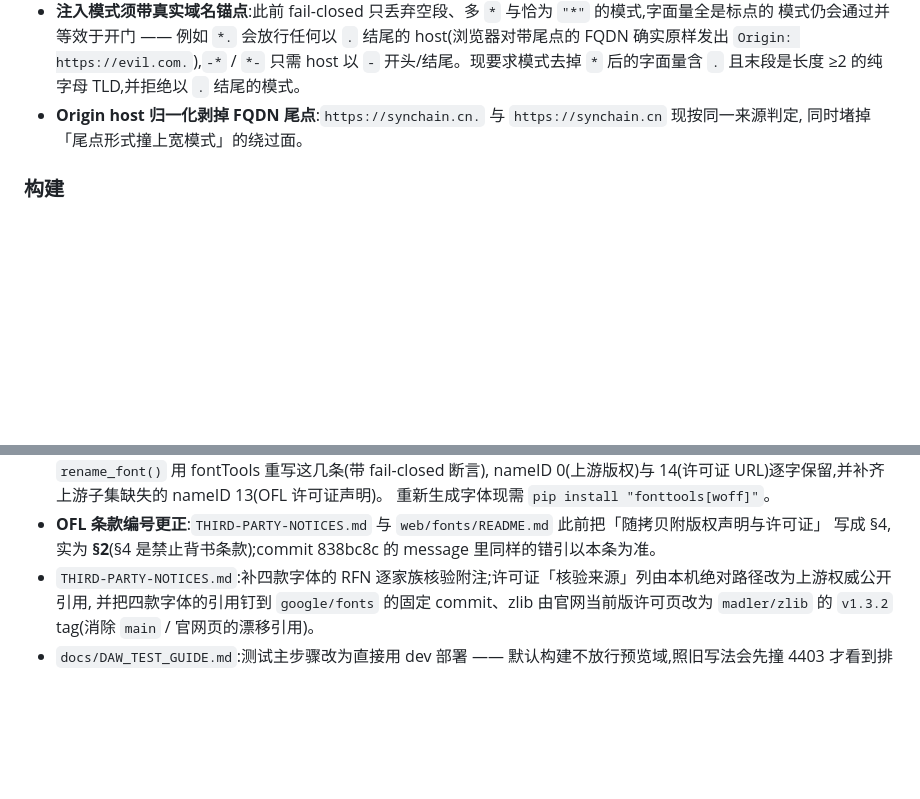
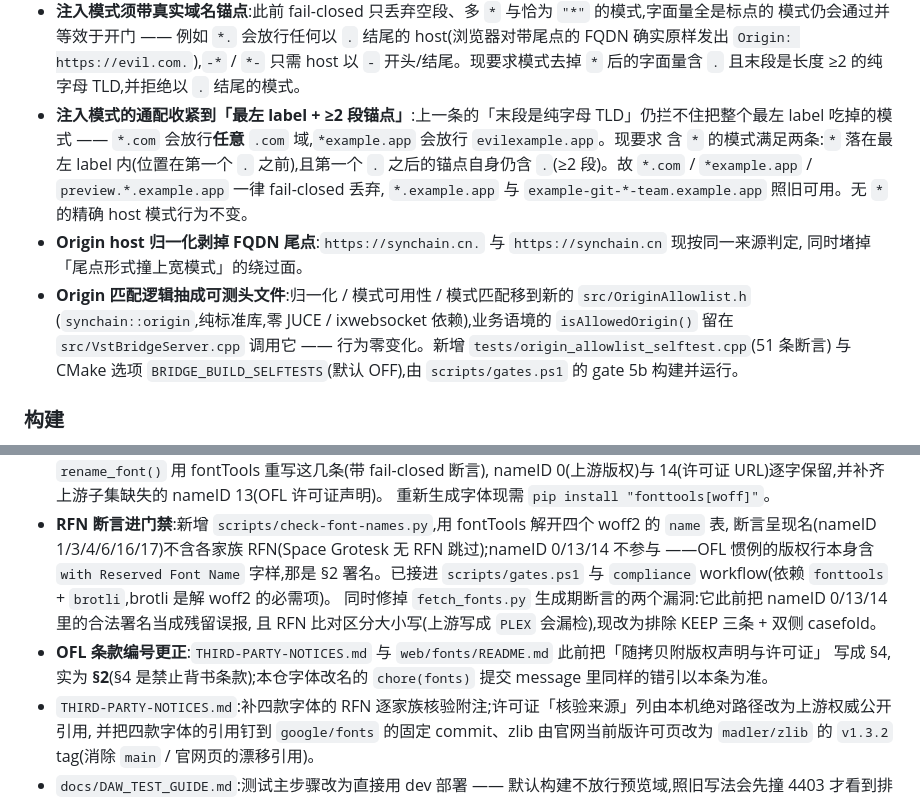
Before and after one commit to synchain-oss/synchain-bridge, a Markdown page: CHANGELOG.md, 2 parts joined by grey strips. GitHub-like rendering; blank space fills up the shorter version.

```diff
--- a/CHANGELOG.md
+++ b/CHANGELOG.md
@@ -22,8 +22,17 @@
   模式仍会通过并等效于开门 —— 例如 `*.` 会放行任何以 `.` 结尾的 host(浏览器对带尾点的 FQDN 确实原样发出
   `Origin: https://evil.com.`),`-*` / `*-` 只需 host 以 `-` 开头/结尾。现要求模式去掉 `*` 后的字面量含 `.`
   且末段是长度 ≥2 的纯字母 TLD,并拒绝以 `.` 结尾的模式。
+- **注入模式的通配收紧到「最左 label + ≥2 段锚点」**:上一条的「末段是纯字母 TLD」仍拦不住把整个最左
+  label 吃掉的模式 —— `*.com` 会放行**任意** `.com` 域,`*example.app` 会放行 `evilexample.app`。现要求
+  含 `*` 的模式满足两条:`*` 落在最左 label 内(位置在第一个 `.` 之前),且第一个 `.` 之后的锚点自身仍含
+  `.`(≥2 段)。故 `*.com` / `*example.app` / `preview.*.example.app` 一律 fail-closed 丢弃,
+  `*.example.app` 与 `example-git-*-team.example.app` 照旧可用。无 `*` 的精确 host 模式行为不变。
 - **Origin host 归一化剥掉 FQDN 尾点**:`https://synchain.cn.` 与 `https://synchain.cn` 现按同一来源判定,
   同时堵掉「尾点形式撞上宽模式」的绕过面。
+- **Origin 匹配逻辑抽成可测头文件**:归一化 / 模式可用性 / 模式匹配移到新的 `src/OriginAllowlist.h`
+  (`synchain::origin`,纯标准库,零 JUCE / ixwebsocket 依赖),业务语境的 `isAllowedOrigin()` 留在
+  `src/VstBridgeServer.cpp` 调用它 —— 行为零变化。新增 `tests/origin_allowlist_selftest.cpp`(51 条断言)
+  与 CMake 选项 `BRIDGE_BUILD_SELFTESTS`(默认 OFF),由 `scripts/gates.ps1` 的 gate 5b 构建并运行。
 
 ### 构建
 
@@ -43,8 +52,14 @@
   现由 `scripts/fetch_fonts.py` 的 `rename_font()` 用 fontTools 重写这几条(带 fail-closed 断言),
   nameID 0(上游版权)与 14(许可证 URL)逐字保留,并补齐上游子集缺失的 nameID 13(OFL 许可证声明)。
   重新生成字体现需 `pip install "fonttools[woff]"`。
+- **RFN 断言进门禁**:新增 `scripts/check-font-names.py`,用 fontTools 解开四个 woff2 的 `name` 表,
+  断言呈现名(nameID 1/3/4/6/16/17)不含各家族 RFN(Space Grotesk 无 RFN 跳过);nameID 0/13/14 不参与
+  ——OFL 惯例的版权行本身含 `with Reserved Font Name` 字样,那是 §2 署名。已接进 `scripts/gates.ps1`
+  与 `compliance` workflow(依赖 `fonttools` + `brotli`,brotli 是解 woff2 的必需项)。
+  同时修掉 `fetch_fonts.py` 生成期断言的两个漏洞:它此前把 nameID 0/13/14 里的合法署名当成残留误报,
+  且 RFN 比对区分大小写(上游写成 `PLEX` 会漏检),现改为排除 KEEP 三条 + 双侧 casefold。
 - **OFL 条款编号更正**:`THIRD-PARTY-NOTICES.md` 与 `web/fonts/README.md` 此前把「随拷贝附版权声明与许可证」
-  写成 §4,实为 **§2**(§4 是禁止背书条款);commit 838bc8c 的 message 里同样的错引以本条为准。
+  写成 §4,实为 **§2**(§4 是禁止背书条款);本仓字体改名的 `chore(fonts)` 提交 message 里同样的错引以本条为准。
 - `THIRD-PARTY-NOTICES.md`:补四款字体的 RFN 逐家族核验附注;许可证「核验来源」列由本机绝对路径改为上游权威公开引用,
   并把四款字体的引用钉到 `google/fonts` 的固定 commit、zlib 由官网当前版许可页改为 `madler/zlib` 的 `v1.3.2`
   tag(消除 `main` / 官网页的漂移引用)。
```
Also changed, not shown: other parts of CHANGELOG.md (+1 -1 lines), BEFORE_PUBLIC_CHECKLIST.md (+38 -23 lines), docs/build-windows.md (+28 -4 lines).
